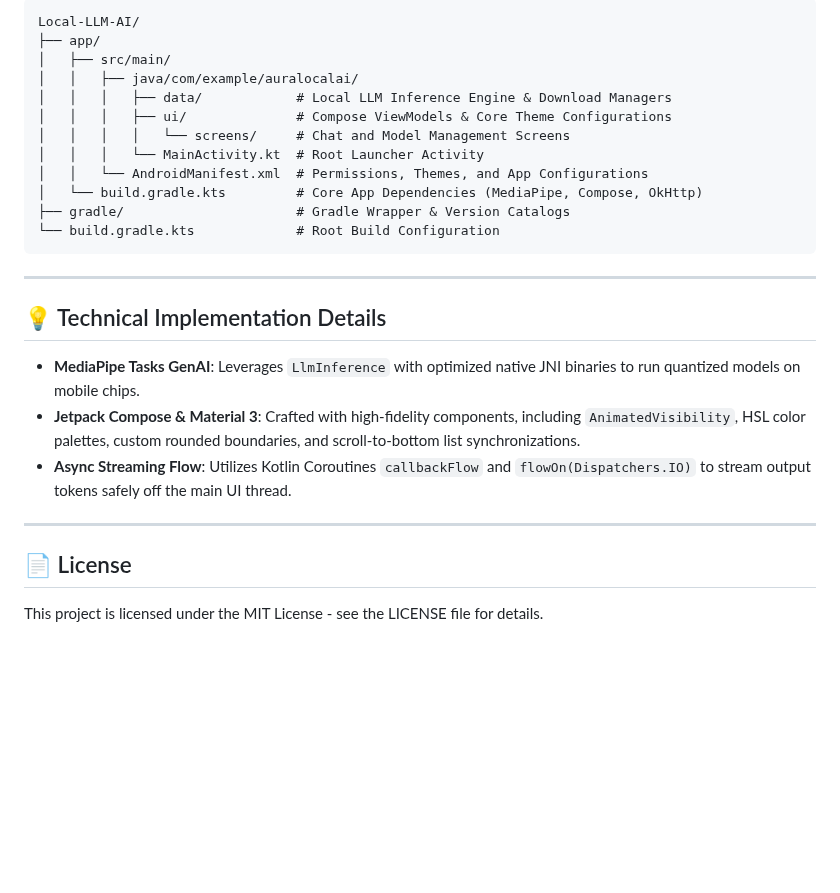
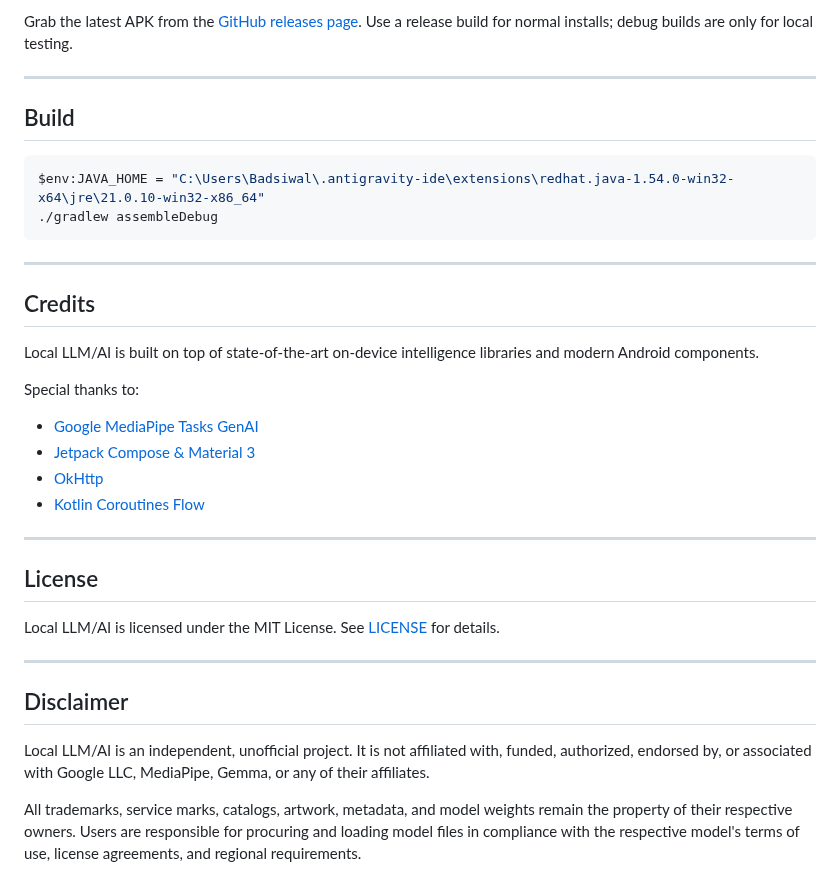
Before and after one commit to PrinceBad/Local-LLM-AI, a Markdown page: README.md, the part around one of its changes. Rendered like a GitHub page; blank space fills up the shorter version.

````diff
--- a/README.md
+++ b/README.md
@@ -43,29 +64,38 @@ Because LLM model files are large (1.5 GB+), they are not packaged inside the AP
 
-```
-Local-LLM-AI/
-├── app/
-│   ├── src/main/
-│   │   ├── java/com/example/auralocalai/
-│   │   │   ├── data/            # Local LLM Inference Engine & Download Managers
-│   │   │   ├── ui/              # Compose ViewModels & Core Theme Configurations
-│   │   │   │   └── screens/     # Chat and Model Management Screens
-│   │   │   └── MainActivity.kt  # Root Launcher Activity
-│   │   └── AndroidManifest.xml  # Permissions, Themes, and App Configurations
-│   └── build.gradle.kts         # Core App Dependencies (MediaPipe, Compose, OkHttp)
-├── gradle/                      # Gradle Wrapper & Version Catalogs
-└── build.gradle.kts             # Root Build Configuration
+Grab the latest APK from the [GitHub releases page](releases/latest). Use a release build for normal installs; debug builds are only for local testing.
+
+---
+
+## Build
+
+```bash
+$env:JAVA_HOME = "C:\Users\Badsiwal\.antigravity-ide\extensions\redhat.java-1.54.0-win32-x64\jre\21.0.10-win32-x86_64"
+./gradlew assembleDebug
 ```
 
 ---
 
-## 💡 Technical Implementation Details
+## Credits
 
-- **MediaPipe Tasks GenAI**: Leverages `LlmInference` with optimized native JNI binaries to run quantized models on mobile chips.
-- **Jetpack Compose & Material 3**: Crafted with high-fidelity components, including `AnimatedVisibility`, HSL color palettes, custom rounded boundaries, and scroll-to-bottom list synchronizations.
-- **Async Streaming Flow**: Utilizes Kotlin Coroutines `callbackFlow` and `flowOn(Dispatchers.IO)` to stream output tokens safely off the main UI thread.
+Local LLM/AI is built on top of state-of-the-art on-device intelligence libraries and modern Android components.
+
+Special thanks to:
+
+- [Google MediaPipe Tasks GenAI](https://github.com/google-ai-edge/mediapipe)
+- [Jetpack Compose & Material 3](https://developer.android.com/compose)
+- [OkHttp](https://github.com/square/okhttp)
+- [Kotlin Coroutines Flow](https://github.com/Kotlin/kotlinx.coroutines)
 
 ---
 
-## 📄 License
+## License
 
-This project is licensed under the MIT License - see the LICENSE file for details.
+Local LLM/AI is licensed under the MIT License. See [LICENSE](LICENSE) for details.
+
+---
+
+## Disclaimer
+
+Local LLM/AI is an independent, unofficial project. It is not affiliated with, funded, authorized, endorsed by, or associated with Google LLC, MediaPipe, Gemma, or any of their affiliates.
+
+All trademarks, service marks, catalogs, artwork, metadata, and model weights remain the property of their respective owners. Users are responsible for procuring and loading model files in compliance with the respective model's terms of use, license agreements, and regional requirements.
````
Also changed, not shown: other parts of README.md (+45 -24 lines), images/screenshot.png (added).
